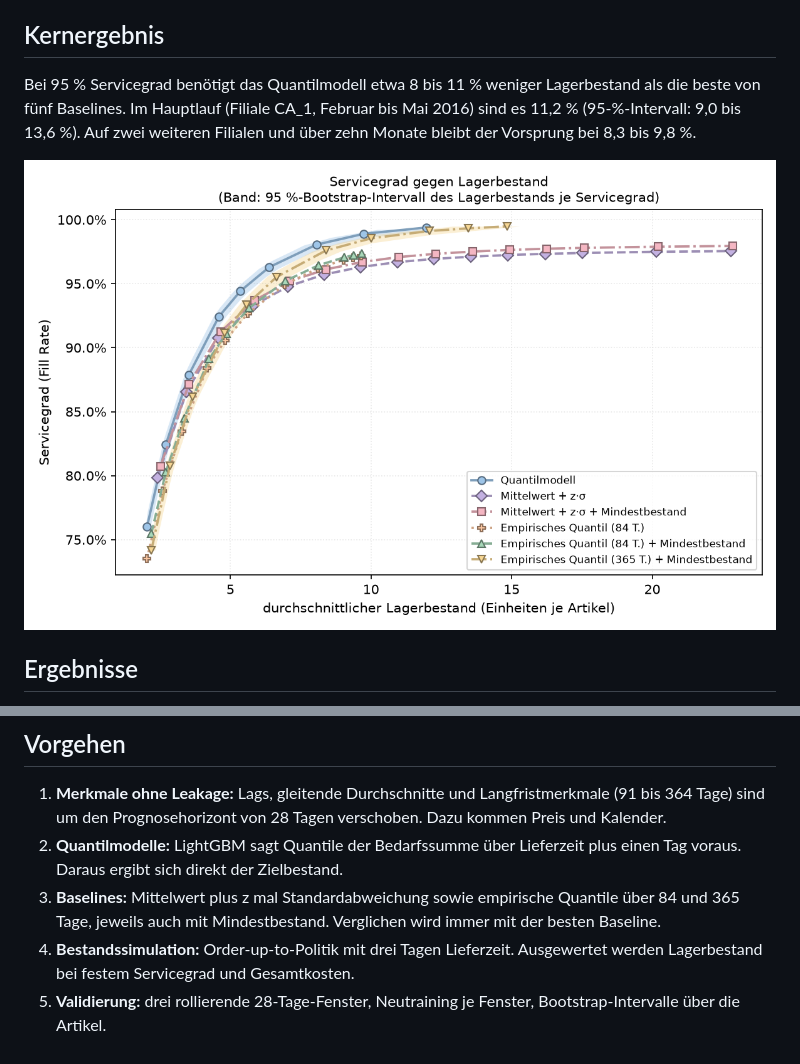
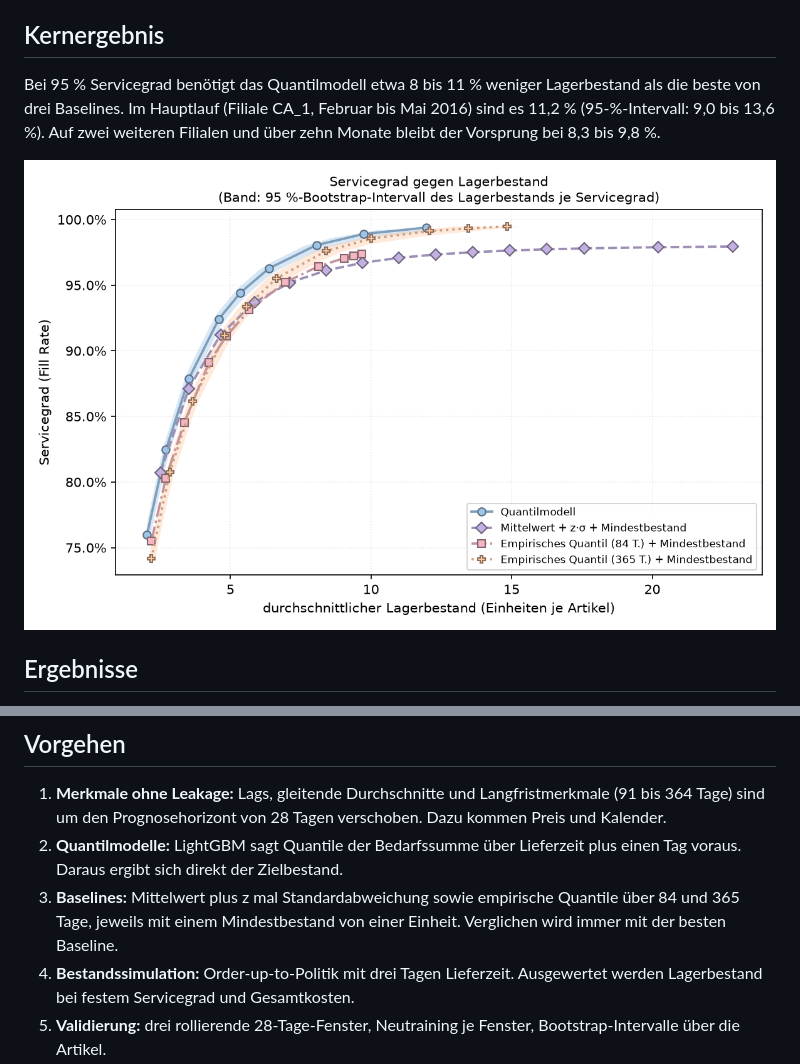
Before and after one commit to mweyrauch/DemandForecasting, a Markdown page: README.md, 2 parts joined by grey strips. Rendered like a GitHub page; pictures changed too: docs/figures/inventory_tradeoff.png.

```diff
--- a/README.md
+++ b/README.md
@@ -9,7 +9,7 @@ M5-Verkaufsdaten von Walmart mit Quantilmodellen (LightGBM) und einer Bestandssi
 ## Kernergebnis
 
 Bei 95 % Servicegrad benötigt das Quantilmodell etwa 8 bis 11 % weniger Lagerbestand als die
-beste von fünf Baselines. Im Hauptlauf (Filiale CA_1, Februar bis Mai 2016) sind es 11,2 %
+beste von drei Baselines. Im Hauptlauf (Filiale CA_1, Februar bis Mai 2016) sind es 11,2 %
 (95-%-Intervall: 9,0 bis 13,6 %). Auf zwei weiteren Filialen und über zehn Monate bleibt der
 Vorsprung bei 8,3 bis 9,8 %.
 
@@ -48,7 +48,8 @@ Die vollständigen Tabellen liegen unter [`docs/results/`](docs/results/).
 2. **Quantilmodelle:** LightGBM sagt Quantile der Bedarfssumme über Lieferzeit plus einen Tag
    voraus. Daraus ergibt sich direkt der Zielbestand.
 3. **Baselines:** Mittelwert plus z mal Standardabweichung sowie empirische Quantile über 84 und
-   365 Tage, jeweils auch mit Mindestbestand. Verglichen wird immer mit der besten Baseline.
+   365 Tage, jeweils mit einem Mindestbestand von einer Einheit. Verglichen wird immer mit der
+   besten Baseline.
 4. **Bestandssimulation:** Order-up-to-Politik mit drei Tagen Lieferzeit. Ausgewertet werden
    Lagerbestand bei festem Servicegrad und Gesamtkosten.
 5. **Validierung:** drei rollierende 28-Tage-Fenster, Neutraining je Fenster,
```
Also changed, not shown: docs/methodik.md (+14 -14 lines), docs/figures/inventory_at_service_level.png.
